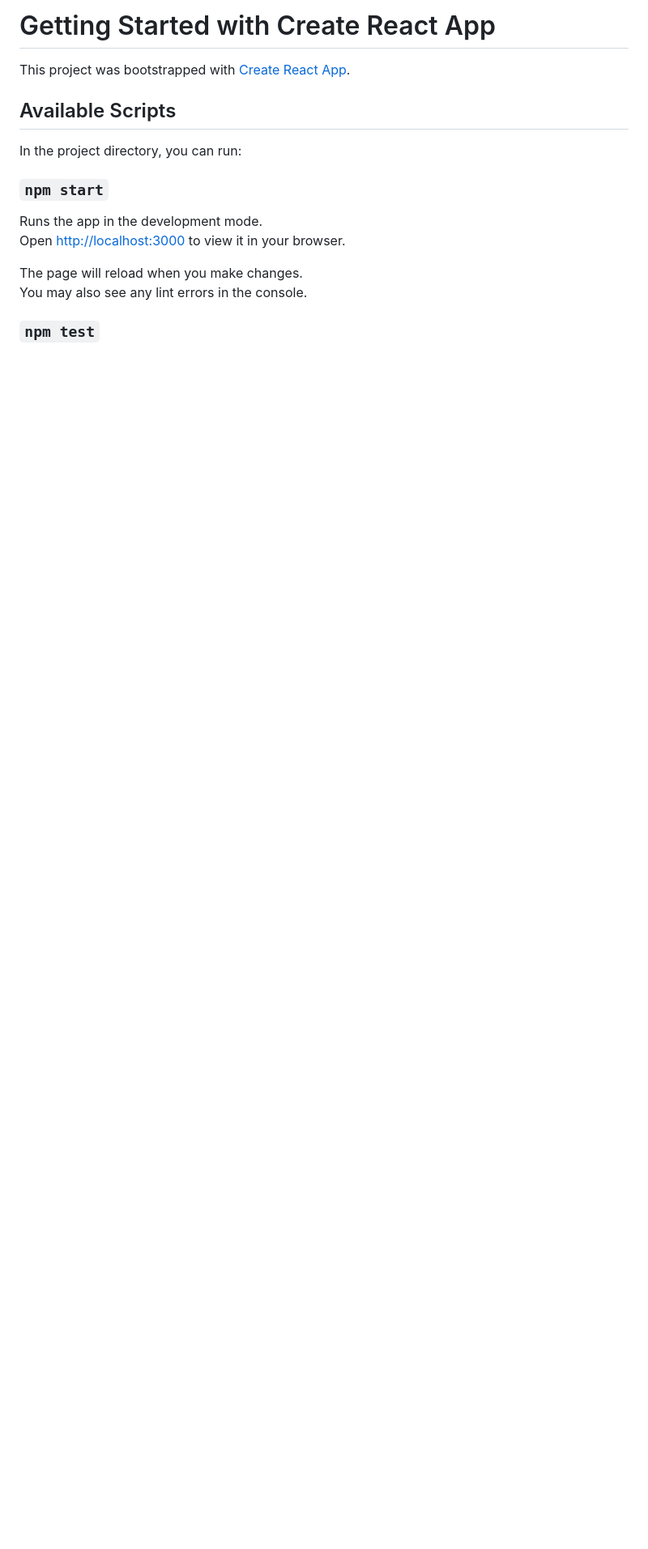
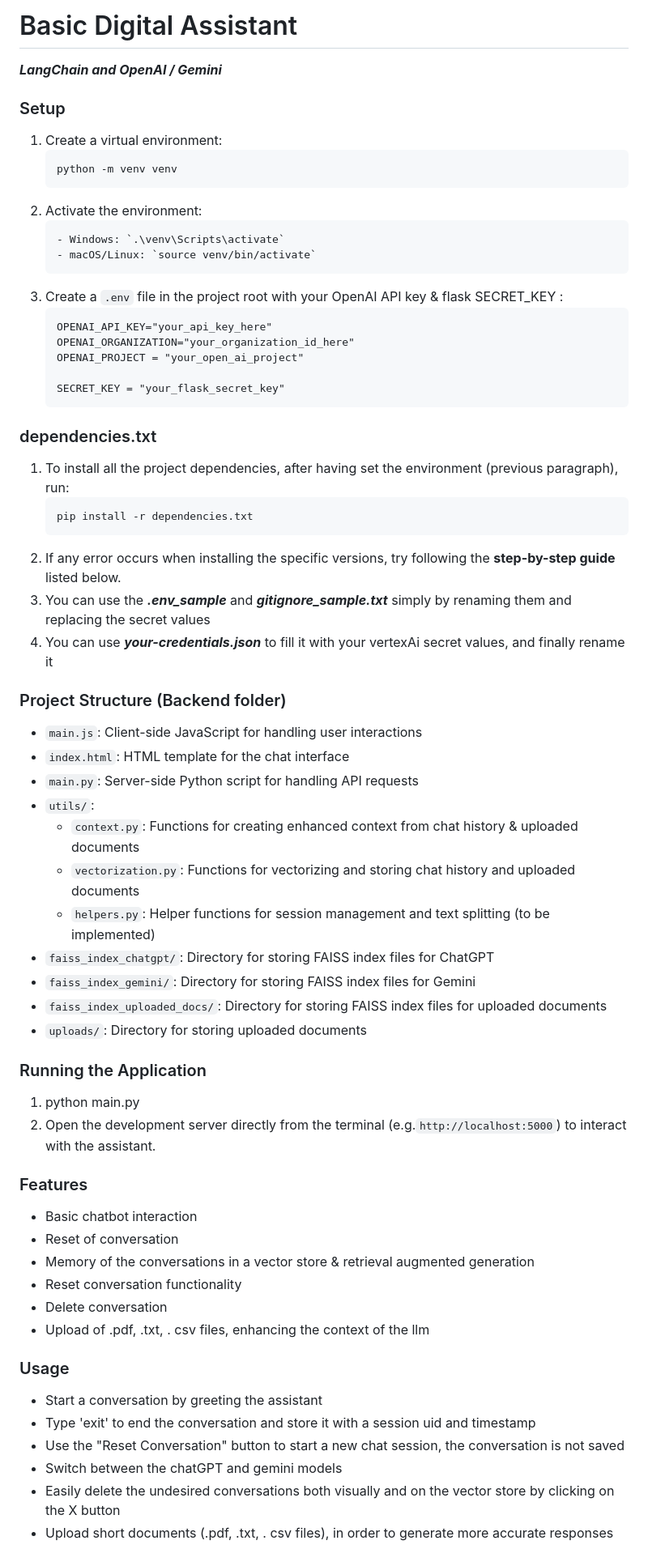
Before and after one commit to sarahelshark/LangChainChatBot, a Markdown page: README.md, the part around one of its changes. Shown at 81% size. GitHub-like rendering; blank space fills up the shorter version.

Commit message:
fix wrong readme

````diff
--- a/README.md
+++ b/README.md
@@ -1,18 +1,64 @@
-# Getting Started with Create React App
+# Basic Digital Assistant
+***LangChain and OpenAI / Gemini***
 
-This project was bootstrapped with [Create React App](https://github.com/facebook/create-react-app).
+### Setup
+1. Create a virtual environment:
+   ```
+   python -m venv venv
+   ```
+2. Activate the environment:
+   ```
+   - Windows: `.\venv\Scripts\activate`
+   - macOS/Linux: `source venv/bin/activate`
+   ```
+3. Create a `.env` file in the project root with your OpenAI API key & flask SECRET_KEY :
+   ```
+   OPENAI_API_KEY="your_api_key_here"
+   OPENAI_ORGANIZATION="your_organization_id_here"
+   OPENAI_PROJECT = "your_open_ai_project"
 
-## Available Scripts
+   SECRET_KEY = "your_flask_secret_key"
+   ```
+### dependencies.txt
+1. To install all the project dependencies, after having set the environment (previous paragraph), run:
+   ```
+   pip install -r dependencies.txt
+   ```
+3. If any error occurs when installing the specific versions, try following the **step-by-step guide** listed below.
+4. You can use the ***.env_sample*** and ***gitignore_sample.txt*** simply by renaming them and replacing the secret values
+5. You can use ***your-credentials.json*** to fill it with your vertexAi secret values, and finally rename it
 
-In the project directory, you can run:
+### Project Structure (Backend folder)
 
-### `npm start`
+- `main.js`: Client-side JavaScript for handling user interactions
+- `index.html`: HTML template for the chat interface
+- `main.py`: Server-side Python script for handling API requests
+- `utils/`:
+  - `context.py`: Functions for creating enhanced context from chat history & uploaded documents
+  - `vectorization.py`: Functions for vectorizing and storing chat history and uploaded documents
+  - `helpers.py`: Helper functions for session management and text splitting (to be implemented)
+- `faiss_index_chatgpt/`: Directory for storing FAISS index files for ChatGPT
+- `faiss_index_gemini/`: Directory for storing FAISS index files for Gemini
+- `faiss_index_uploaded_docs/`: Directory for storing FAISS index files for uploaded documents
+- `uploads/`: Directory for storing uploaded documents
 
-Runs the app in the development mode.\
-Open [http://localhost:3000](http://localhost:3000) to view it in your browser.
+### Running the Application
+1. python main.py
+2. Open the development server directly from the terminal (e.g.`http://localhost:5000`) to interact with the assistant.
 
-The page will reload when you make changes.\
-You may also see any lint errors in the console.
+### Features
+- Basic chatbot interaction
+- Reset of conversation
+- Memory of the conversations in a vector store & retrieval augmented generation
+- Reset conversation functionality
+- Delete conversation
+- Upload of .pdf, .txt, . csv files, enhancing the context of the llm
 
-### `npm test`
+### Usage
+- Start a conversation by greeting the assistant
+- Type 'exit' to end the conversation and store it with a session uid and timestamp
+- Use the "Reset Conversation" button to start a new chat session, the conversation is not saved
+- Switch between the chatGPT and gemini models
+- Easily delete the undesired conversations both visually and on the vector store by clicking on the X button
+- Upload short documents (.pdf, .txt, . csv files), in order to generate more accurate responses
 
````
Also changed, not shown: other parts of README.md (+7 -51 lines), static/images/README.md (+63 -61 lines).
